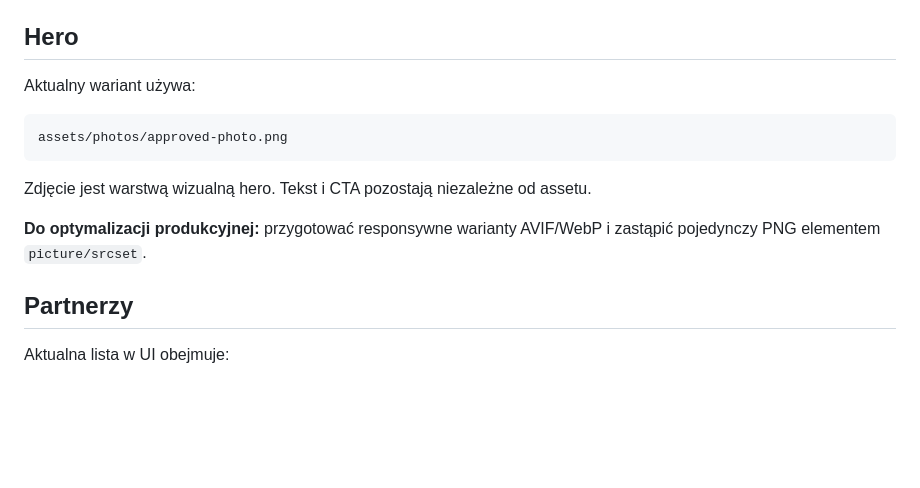
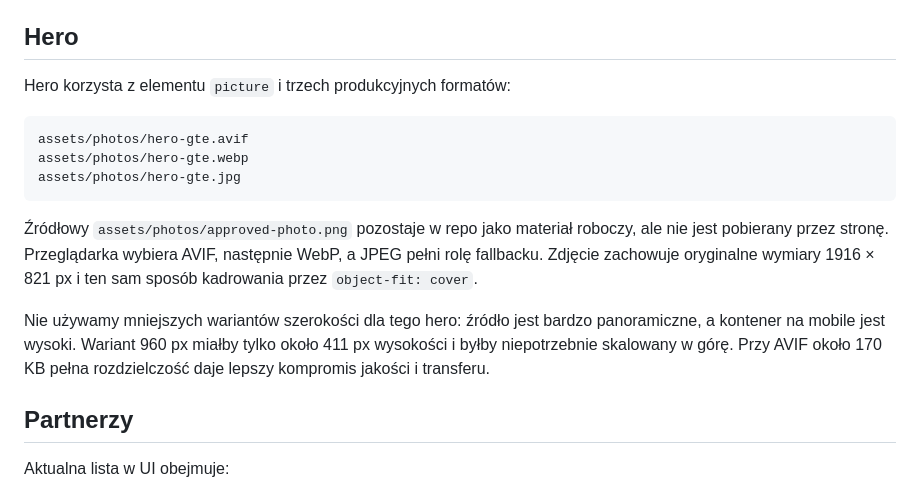
Before and after one commit to JacekNo/GTE_WWW, a Markdown page: README.md, the part around the change. Drawn GitHub-style; blank space fills up the shorter version.

Commit message:
docs: document optimized hero delivery

````diff
--- a/README.md
+++ b/README.md
@@ -65,15 +65,17 @@ Dzięki temu HTML nie przechowuje geometrii SVG ani ręcznie zapisanych 46 marke
 
 ## Hero
 
-Aktualny wariant używa:
+Hero korzysta z elementu `picture` i trzech produkcyjnych formatów:
 
 ```text
-assets/photos/approved-photo.png
+assets/photos/hero-gte.avif
+assets/photos/hero-gte.webp
+assets/photos/hero-gte.jpg
 ```
 
-Zdjęcie jest warstwą wizualną hero. Tekst i CTA pozostają niezależne od assetu.
+Źródłowy `assets/photos/approved-photo.png` pozostaje w repo jako materiał roboczy, ale nie jest pobierany przez stronę. Przeglądarka wybiera AVIF, następnie WebP, a JPEG pełni rolę fallbacku. Zdjęcie zachowuje oryginalne wymiary 1916 × 821 px i ten sam sposób kadrowania przez `object-fit: cover`.
 
-**Do optymalizacji produkcyjnej:** przygotować responsywne warianty AVIF/WebP i zastąpić pojedynczy PNG elementem `picture/srcset`.
+Nie używamy mniejszych wariantów szerokości dla tego hero: źródło jest bardzo panoramiczne, a kontener na mobile jest wysoki. Wariant 960 px miałby tylko około 411 px wysokości i byłby niepotrzebnie skalowany w górę. Przy AVIF około 170 KB pełna rozdzielczość daje lepszy kompromis jakości i transferu.
 
 ## Partnerzy
 
````
